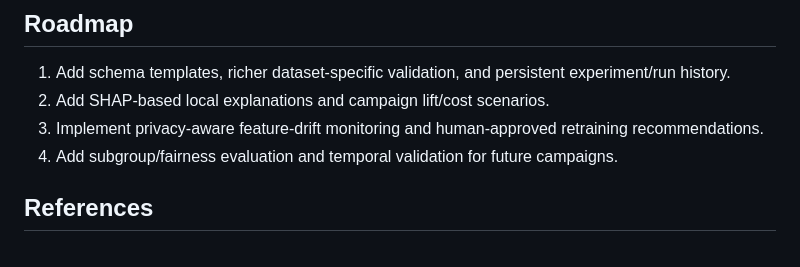
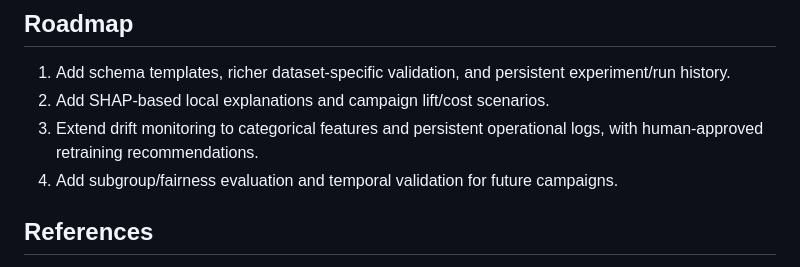
Before and after one commit to rushmanthnalluri/DepositWise, a Markdown page: README.md, the part around the change. GitHub-like rendering.

Commit message:
Document numeric PSI drift monitoring and remaining monitoring gaps

```diff
--- a/README.md
+++ b/README.md
@@ -192,7 +192,7 @@ The interface and core interaction patterns are being adapted from [PropPulse](h
 
 1. Add schema templates, richer dataset-specific validation, and persistent experiment/run history.
 2. Add SHAP-based local explanations and campaign lift/cost scenarios.
-3. Implement privacy-aware feature-drift monitoring and human-approved retraining recommendations.
+3. Extend drift monitoring to categorical features and persistent operational logs, with human-approved retraining recommendations.
 4. Add subgroup/fairness evaluation and temporal validation for future campaigns.
 
 ## References
```
